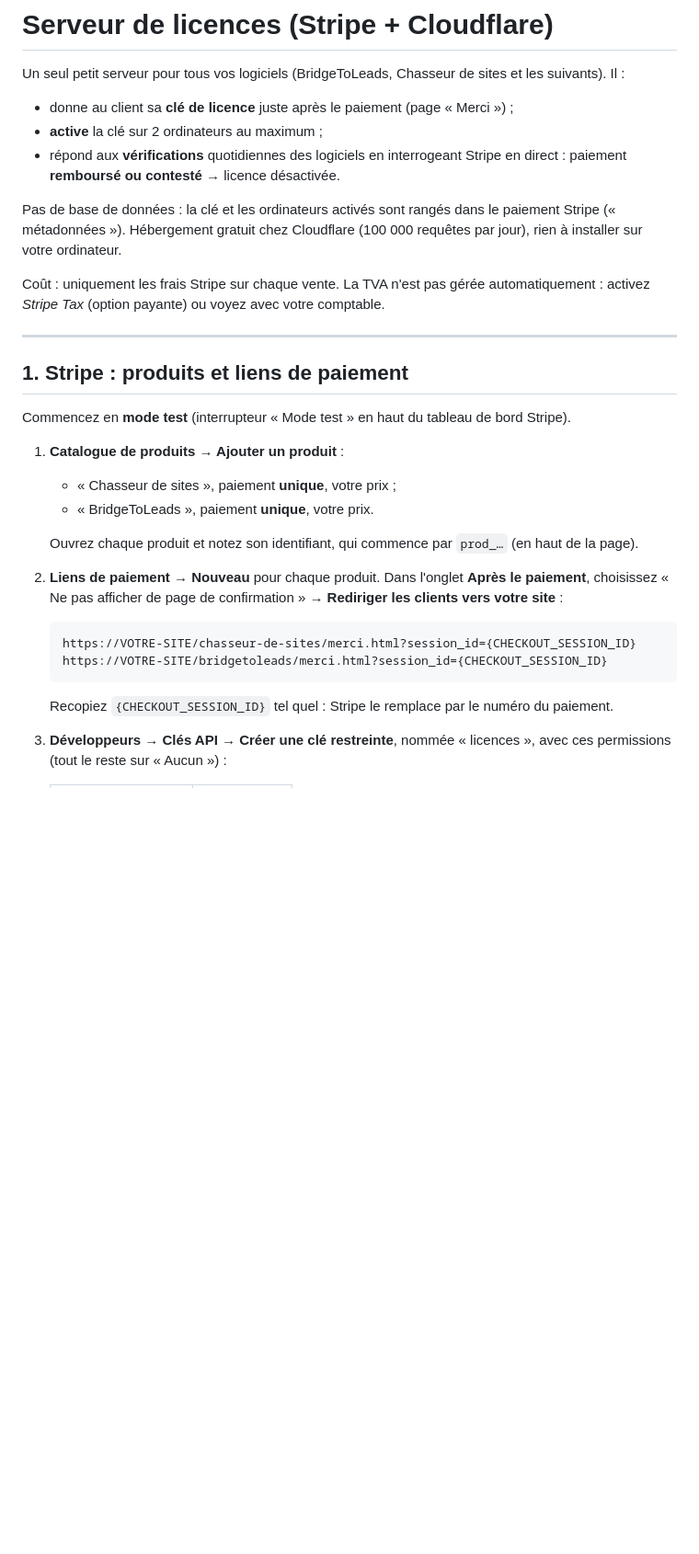
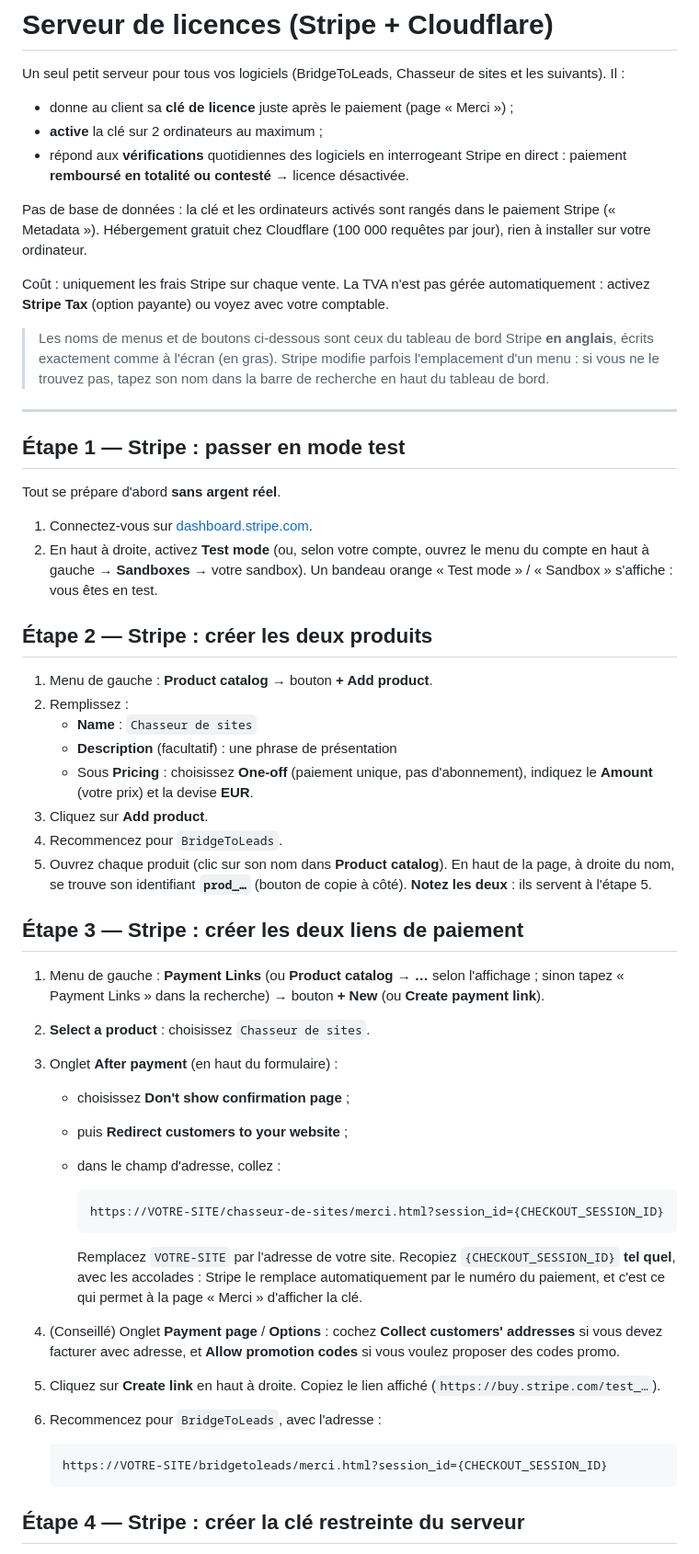
Before and after one commit to f1aoc/coiffeur-sept26, a Markdown page: serveur-licences/README.md, the part around one of its changes. Shown at 92% size. GitHub-like rendering; blank space fills up the shorter version.

````diff
--- a/serveur-licences/README.md
+++ b/serveur-licences/README.md
@@ -5,34 +5,66 @@ Un seul petit serveur pour tous vos logiciels (BridgeToLeads, Chasseur de sites
 - donne au client sa **clé de licence** juste après le paiement (page « Merci ») ;
 - **active** la clé sur 2 ordinateurs au maximum ;
 - répond aux **vérifications** quotidiennes des logiciels en interrogeant Stripe en direct : paiement
-  **remboursé ou contesté** → licence désactivée.
+  **remboursé en totalité ou contesté** → licence désactivée.
 
-Pas de base de données : la clé et les ordinateurs activés sont rangés dans le paiement Stripe (« métadonnées »).
+Pas de base de données : la clé et les ordinateurs activés sont rangés dans le paiement Stripe (« Metadata »).
 Hébergement gratuit chez Cloudflare (100 000 requêtes par jour), rien à installer sur votre ordinateur.
 
 Coût : uniquement les frais Stripe sur chaque vente. La TVA n'est pas gérée automatiquement : activez
-*Stripe Tax* (option payante) ou voyez avec votre comptable.
+**Stripe Tax** (option payante) ou voyez avec votre comptable.
+
+> Les noms de menus et de boutons ci-dessous sont ceux du tableau de bord Stripe **en anglais**, écrits
+> exactement comme à l'écran (en gras). Stripe modifie parfois l'emplacement d'un menu : si vous ne le trouvez
+> pas, tapez son nom dans la barre de recherche en haut du tableau de bord.
 
 ---
 
-## 1. Stripe : produits et liens de paiement
+## Étape 1 — Stripe : passer en mode test
 
-Commencez en **mode test** (interrupteur « Mode test » en haut du tableau de bord Stripe).
+Tout se prépare d'abord **sans argent réel**.
 
-1. **Catalogue de produits → Ajouter un produit** :
-   - « Chasseur de sites », paiement **unique**, votre prix ;
-   - « BridgeToLeads », paiement **unique**, votre prix.
+1. Connectez-vous sur [dashboard.stripe.com](https://dashboard.stripe.com).
+2. En haut à droite, activez **Test mode** (ou, selon votre compte, ouvrez le menu du compte en haut à gauche →
+   **Sandboxes** → votre sandbox). Un bandeau orange « Test mode » / « Sandbox » s'affiche : vous êtes en test.
 
-   Ouvrez chaque produit et notez son identifiant, qui commence par `prod_…` (en haut de la page).
-2. **Liens de paiement → Nouveau** pour chaque produit. Dans l'onglet **Après le paiement**, choisissez
-   « Ne pas afficher de page de confirmation » → **Rediriger les clients vers votre site** :
+## Étape 2 — Stripe : créer les deux produits
+
+1. Menu de gauche : **Product catalog** → bouton **+ Add product**.
+2. Remplissez :
+   - **Name** : `Chasseur de sites`
+   - **Description** (facultatif) : une phrase de présentation
+   - Sous **Pricing** : choisissez **One-off** (paiement unique, pas d'abonnement), indiquez le **Amount**
+     (votre prix) et la devise **EUR**.
+3. Cliquez sur **Add product**.
+4. Recommencez pour `BridgeToLeads`.
+5. Ouvrez chaque produit (clic sur son nom dans **Product catalog**). En haut de la page, à droite du nom, se
+   trouve son identifiant **`prod_…`** (bouton de copie à côté). **Notez les deux** : ils servent à l'étape 5.
+
+## Étape 3 — Stripe : créer les deux liens de paiement
+
+1. Menu de gauche : **Payment Links** (ou **Product catalog → …** selon l'affichage ; sinon tapez « Payment
+   Links » dans la recherche) → bouton **+ New** (ou **Create payment link**).
+2. **Select a product** : choisissez `Chasseur de sites`.
+3. Onglet **After payment** (en haut du formulaire) :
+   - choisissez **Don't show confirmation page** ;
+   - puis **Redirect customers to your website** ;
+   - dans le champ d'adresse, collez :
+
+     ```
+     https://VOTRE-SITE/chasseur-de-sites/merci.html?session_id={CHECKOUT_SESSION_ID}
+     ```
+
+     Remplacez `VOTRE-SITE` par l'adresse de votre site. Recopiez `{CHECKOUT_SESSION_ID}` **tel quel**, avec les
+     accolades : Stripe le remplace automatiquement par le numéro du paiement, et c'est ce qui permet à la page
+     « Merci » d'afficher la clé.
+4. (Conseillé) Onglet **Payment page** / **Options** : cochez **Collect customers' addresses** si vous devez
+   facturer avec adresse, et **Allow promotion codes** si vous voulez proposer des codes promo.
+5. Cliquez sur **Create link** en haut à droite. Copiez le lien affiché (`https://buy.stripe.com/test_…`).
+6. Recommencez pour `BridgeToLeads`, avec l'adresse :
 
    ```
-   https://VOTRE-SITE/chasseur-de-sites/merci.html?session_id={CHECKOUT_SESSION_ID}
    https://VOTRE-SITE/bridgetoleads/merci.html?session_id={CHECKOUT_SESSION_ID}
    ```
 
-   Recopiez `{CHECKOUT_SESSION_ID}` tel quel : Stripe le remplace par le numéro du paiement.
-3. **Développeurs → Clés API → Créer une clé restreinte**, nommée « licences », avec ces permissions
-   (tout le reste sur « Aucun ») :
+## Étape 4 — Stripe : créer la clé restreinte du serveur
 
````
Also changed, not shown: other parts of serveur-licences/README.md (+71 -45 lines).
